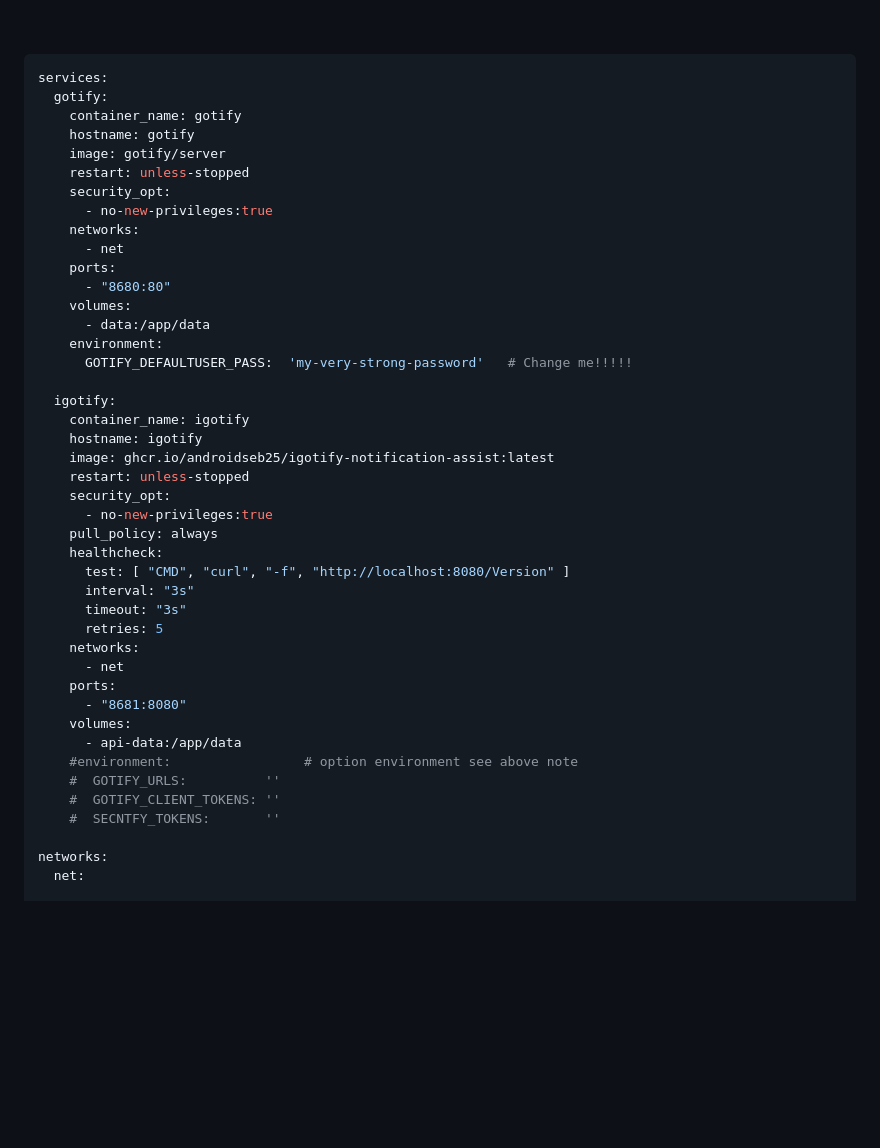
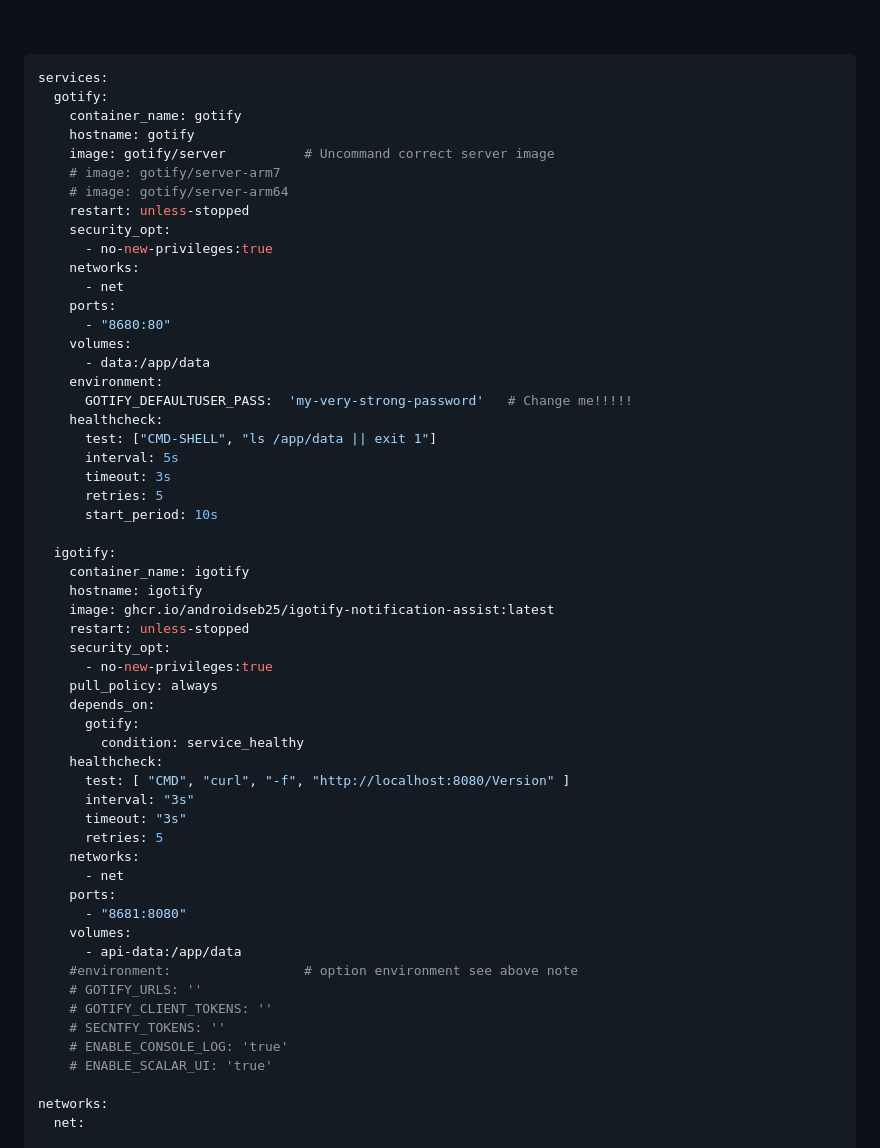
Before and after one commit to androidseb25/iGotify-Notification-Assistent, a Markdown page: README.md, the part around one of its changes. GitHub-like rendering; blank space fills up the shorter version.

```diff
--- a/README.md
+++ b/README.md
@@ -61,7 +61,9 @@ services:
   gotify:
     container_name: gotify
     hostname: gotify
-    image: gotify/server
+    image: gotify/server          # Uncommand correct server image
+    # image: gotify/server-arm7
+    # image: gotify/server-arm64
     restart: unless-stopped
     security_opt:
       - no-new-privileges:true
@@ -73,6 +75,12 @@ services:
       - data:/app/data
     environment:
       GOTIFY_DEFAULTUSER_PASS:  'my-very-strong-password'   # Change me!!!!!
+    healthcheck:
+      test: ["CMD-SHELL", "ls /app/data || exit 1"]
+      interval: 5s
+      timeout: 3s
+      retries: 5
+      start_period: 10s
 
   igotify:
     container_name: igotify
@@ -82,6 +90,9 @@ services:
     security_opt:
       - no-new-privileges:true
     pull_policy: always
+    depends_on:
+      gotify:
+        condition: service_healthy
     healthcheck:
       test: [ "CMD", "curl", "-f", "http://localhost:8080/Version" ]
       interval: "3s"
@@ -94,9 +105,11 @@ services:
     volumes:
       - api-data:/app/data
     #environment:                 # option environment see above note
-    #  GOTIFY_URLS:          ''
-    #  GOTIFY_CLIENT_TOKENS: ''
-    #  SECNTFY_TOKENS:       ''
+    # GOTIFY_URLS: ''
+    # GOTIFY_CLIENT_TOKENS: ''
+    # SECNTFY_TOKENS: ''
+    # ENABLE_CONSOLE_LOG: 'true'
+    # ENABLE_SCALAR_UI: 'true'
 
 networks:
   net:
```
Also changed, not shown: other parts of README.md (+23 -6 lines).
